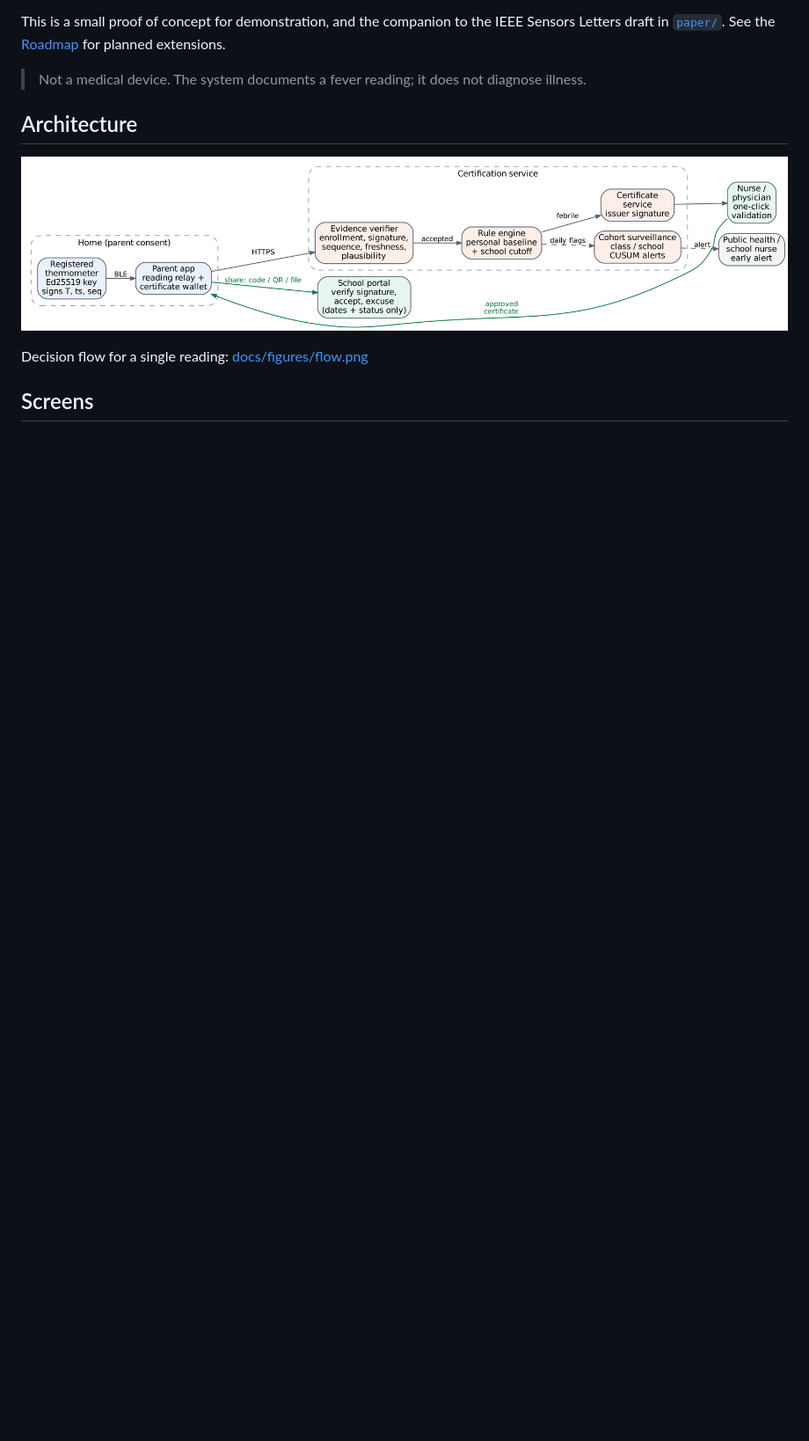
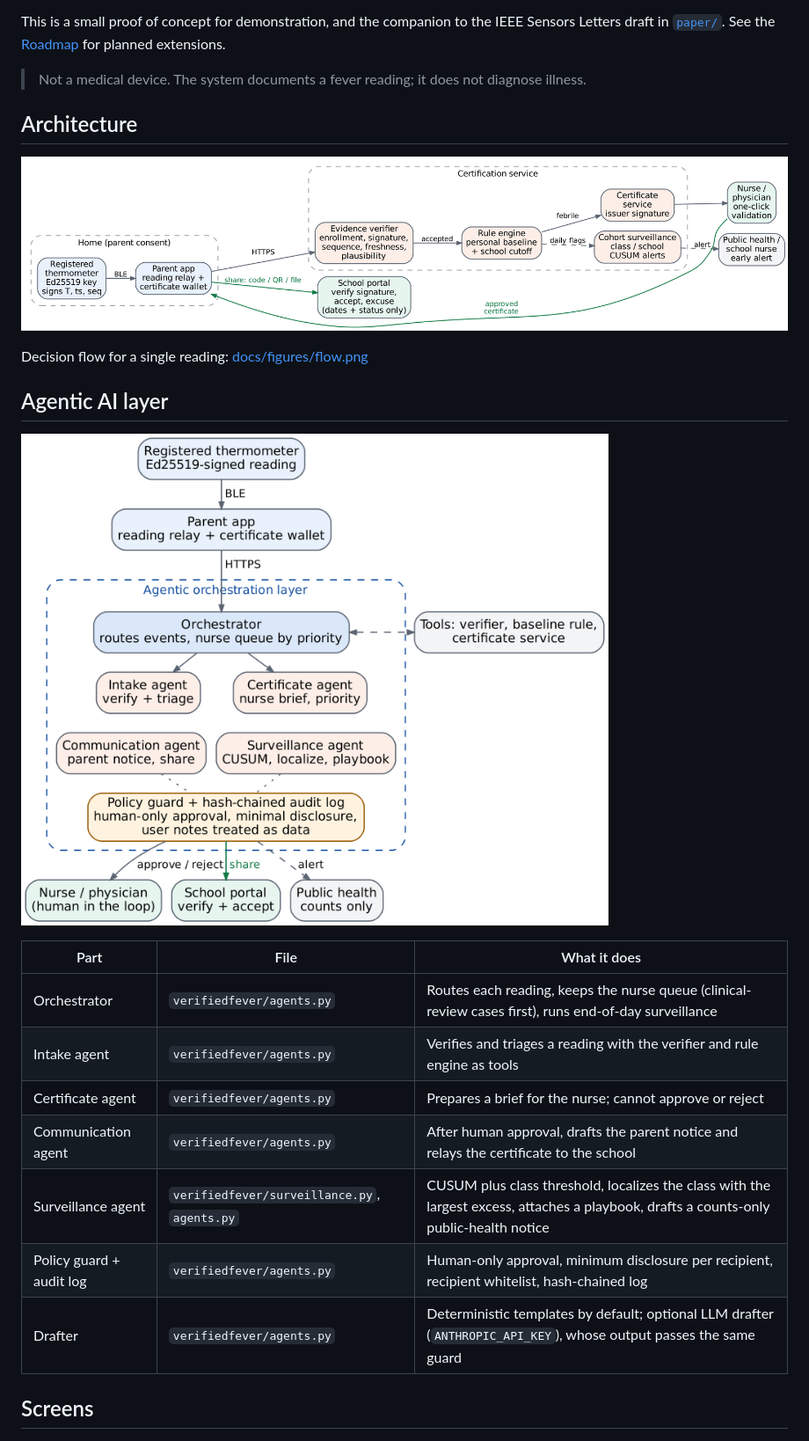
Before and after one commit to ManishXGupta/VerifiedFever-POC, a Markdown page: README.md, the part around one of its changes. Shown at 88% size. Drawn GitHub-style; pictures changed too: docs/figures/architecture_agentic.png (added); blank space fills up the shorter version.

```diff
--- a/README.md
+++ b/README.md
@@ -15,6 +17,20 @@ This is a small proof of concept for demonstration, and the companion to the IEE
 ![Architecture](docs/figures/architecture.png)
 
 Decision flow for a single reading: [docs/figures/flow.png](docs/figures/flow.png)
+
+## Agentic AI layer
+
+![Agentic architecture](docs/figures/architecture_agentic.png)
+
+| Part | File | What it does |
+|---|---|---|
+| Orchestrator | `verifiedfever/agents.py` | Routes each reading, keeps the nurse queue (clinical-review cases first), runs end-of-day surveillance |
+| Intake agent | `verifiedfever/agents.py` | Verifies and triages a reading with the verifier and rule engine as tools |
+| Certificate agent | `verifiedfever/agents.py` | Prepares a brief for the nurse; cannot approve or reject |
+| Communication agent | `verifiedfever/agents.py` | After human approval, drafts the parent notice and relays the certificate to the school |
+| Surveillance agent | `verifiedfever/surveillance.py`, `agents.py` | CUSUM plus class threshold, localizes the class with the largest excess, attaches a playbook, drafts a counts-only public-health notice |
+| Policy guard + audit log | `verifiedfever/agents.py` | Human-only approval, minimum disclosure per recipient, recipient whitelist, hash-chained log |
+| Drafter | `verifiedfever/agents.py` | Deterministic templates by default; optional LLM drafter (`ANTHROPIC_API_KEY`), whose output passes the same guard |
 
 ## Screens
 
```
Also changed, not shown: other parts of README.md (+16 -2 lines), docs/figures/graphical_abstract.png, docs/figures/graphical_abstract_column.png, paper/figures/graphical_abstract.png, 14 other files.
